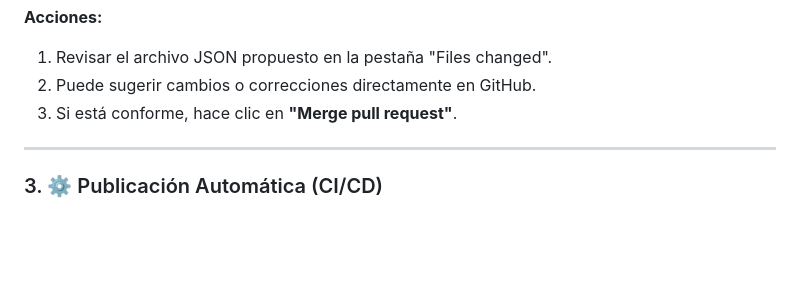
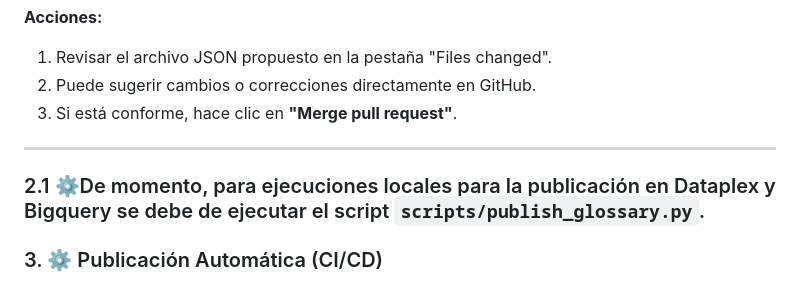
Before and after one commit to carlosmonteverde-sngular/ai-agent-data-governance-business-glossary, a Markdown page: README_MANUAL.md, the part around the change. GitHub-like rendering; blank space fills up the shorter version.

Commit message:
Actualización para ejecución local de la publicación

```diff
--- a/README_MANUAL.md
+++ b/README_MANUAL.md
@@ -60,6 +60,8 @@ Un Data Steward (usuario) recibe la notificación de la PR en GitHub.
 
 ---
 
+### 2.1 ⚙️De momento, para ejecuciones locales para la publicación en Dataplex y Bigquery se debe de ejecutar el script `scripts/publish_glossary.py`.
+
 ### 3. ⚙️ Publicación Automática (CI/CD)
 Al aprobar (hacer merge) la PR, se dispara automáticamente un flujo de trabajo ("Deploy Business Glossary").
 
```
